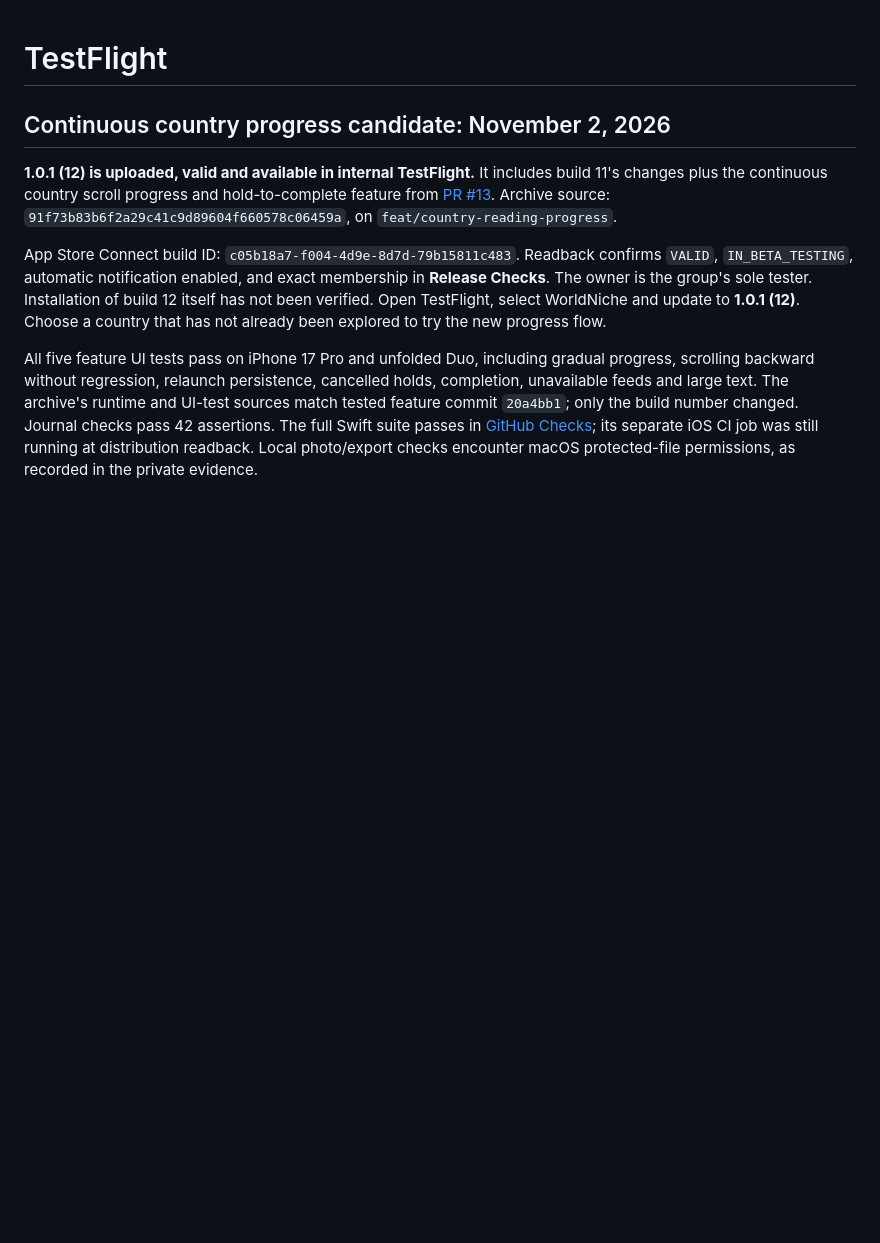
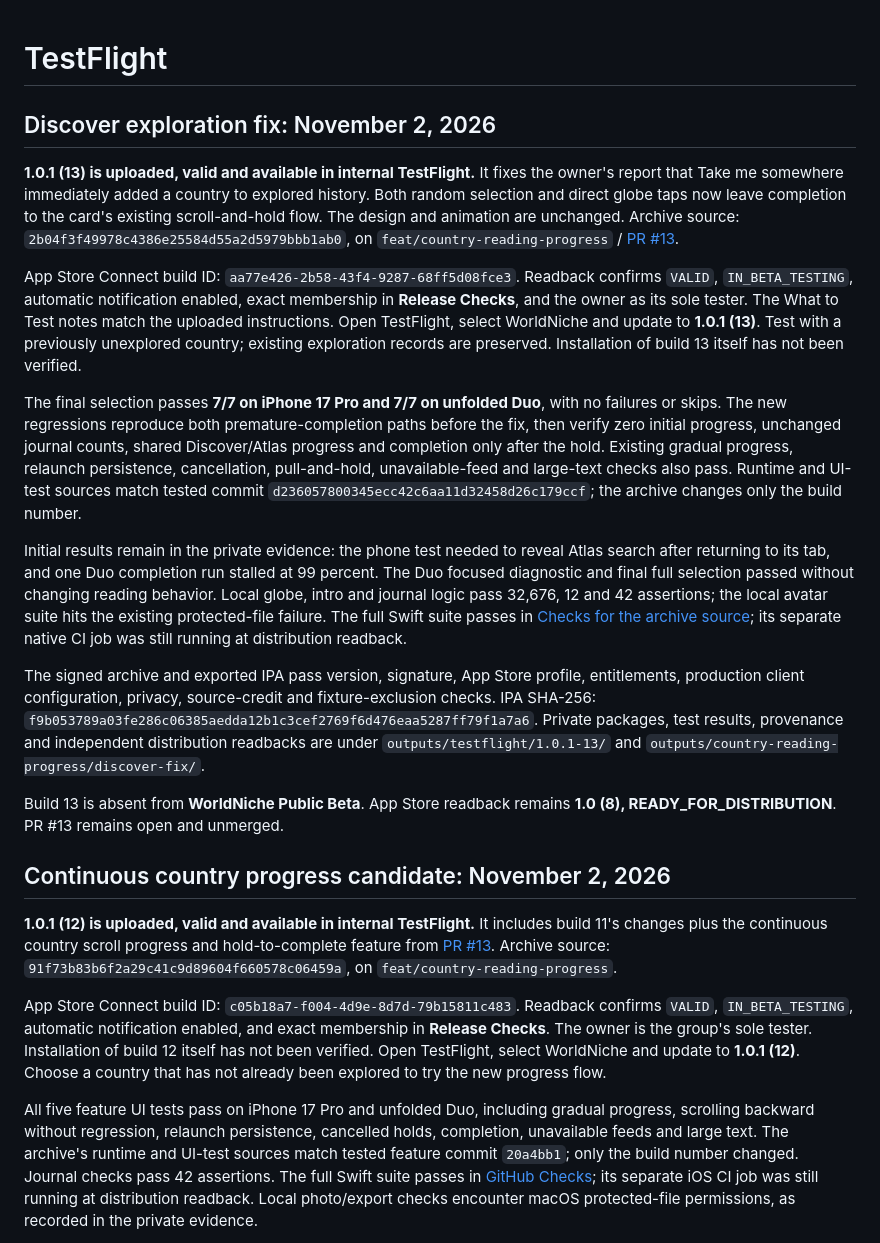
Before and after one commit to RedaB2/WorldNiche, a Markdown page: docs/testflight.md, the part around the change. GitHub-like rendering; blank space fills up the shorter version.

Commit message:
Record verified TestFlight build 13 distribution

```diff
--- a/docs/testflight.md
+++ b/docs/testflight.md
@@ -1,4 +1,18 @@
 # TestFlight
+
+## Discover exploration fix: November 2, 2026
+
+**1.0.1 (13) is uploaded, valid and available in internal TestFlight.** It fixes the owner's report that Take me somewhere immediately added a country to explored history. Both random selection and direct globe taps now leave completion to the card's existing scroll-and-hold flow. The design and animation are unchanged. Archive source: `2b04f3f49978c4386e25584d55a2d5979bbb1ab0`, on `feat/country-reading-progress` / [PR #13](https://github.com/RedaB2/WorldNiche/pull/13).
+
+App Store Connect build ID: `aa77e426-2b58-43f4-9287-68ff5d08fce3`. Readback confirms `VALID`, `IN_BETA_TESTING`, automatic notification enabled, exact membership in **Release Checks**, and the owner as its sole tester. The What to Test notes match the uploaded instructions. Open TestFlight, select WorldNiche and update to **1.0.1 (13)**. Test with a previously unexplored country; existing exploration records are preserved. Installation of build 13 itself has not been verified.
+
+The final selection passes **7/7 on iPhone 17 Pro and 7/7 on unfolded Duo**, with no failures or skips. The new regressions reproduce both premature-completion paths before the fix, then verify zero initial progress, unchanged journal counts, shared Discover/Atlas progress and completion only after the hold. Existing gradual progress, relaunch persistence, cancellation, pull-and-hold, unavailable-feed and large-text checks also pass. Runtime and UI-test sources match tested commit `d236057800345ecc42c6aa11d32458d26c179ccf`; the archive changes only the build number.
+
+Initial results remain in the private evidence: the phone test needed to reveal Atlas search after returning to its tab, and one Duo completion run stalled at 99 percent. The Duo focused diagnostic and final full selection passed without changing reading behavior. Local globe, intro and journal logic pass 32,676, 12 and 42 assertions; the local avatar suite hits the existing protected-file failure. The full Swift suite passes in [Checks for the archive source](https://github.com/RedaB2/WorldNiche/actions/runs/41426997138); its separate native CI job was still running at distribution readback.
+
+The signed archive and exported IPA pass version, signature, App Store profile, entitlements, production client configuration, privacy, source-credit and fixture-exclusion checks. IPA SHA-256: `f9b053789a03fe286c06385aedda12b1c3cef2769f6d476eaa5287ff79f1a7a6`. Private packages, test results, provenance and independent distribution readbacks are under `outputs/testflight/1.0.1-13/` and `outputs/country-reading-progress/discover-fix/`.
+
+Build 13 is absent from **WorldNiche Public Beta**. App Store readback remains **1.0 (8), READY_FOR_DISTRIBUTION**. PR #13 remains open and unmerged.
 
 ## Continuous country progress candidate: November 2, 2026
 
```
Also changed, not shown: docs/country-exploration.md (+1 -1 lines), docs/handoff.md (+1 -1 lines).
